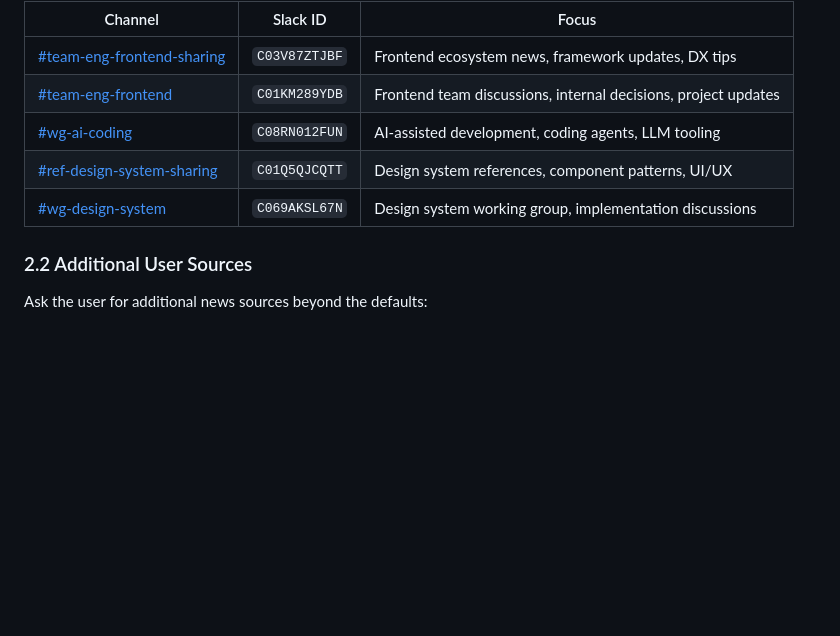
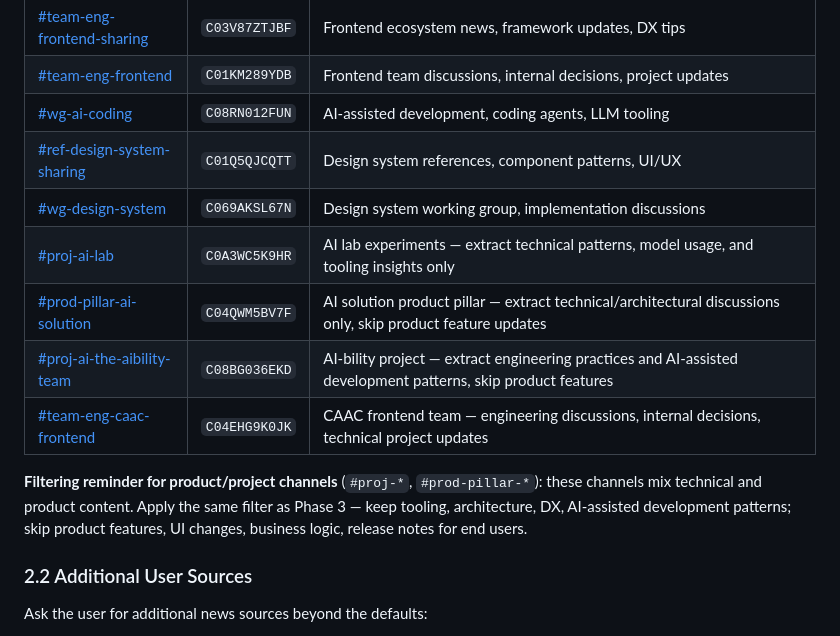
Before and after one commit to chatbotgang/fe-magazine, a Markdown page: .claude/commands/magazine-collect.md, the part around the change. Drawn GitHub-style; blank space fills up the shorter version.

Commit message:
docs: expand magazine-collect default Slack sources
Add 4 channels (#proj-ai-lab, #prod-pillar-ai-solution,
#proj-ai-the-aibility-team, #team-eng-caac-frontend) to the default scan
list, plus a filtering reminder for product/project channels noting the
existing Phase 3 technical-only filter applies — keep tooling,
architecture, DX, and AI-assisted development patterns; skip product
features, UI changes, business logic, and end-user release notes.

Co-Authored-By: Claude Opus 4.7 (1M context) <noreply@anthropic.com>

```diff
--- a/.claude/commands/magazine-collect.md
+++ b/.claude/commands/magazine-collect.md
@@ -74,6 +74,12 @@ Issue identifier: $ARGUMENTS (if not provided, derive from current date — the
 | [#wg-ai-coding](https://chatbotgang.slack.com/archives/C08RN012FUN) | `C08RN012FUN` | AI-assisted development, coding agents, LLM tooling |
 | [#ref-design-system-sharing](https://chatbotgang.slack.com/archives/C01Q5QJCQTT) | `C01Q5QJCQTT` | Design system references, component patterns, UI/UX |
 | [#wg-design-system](https://chatbotgang.slack.com/archives/C069AKSL67N) | `C069AKSL67N` | Design system working group, implementation discussions |
+| [#proj-ai-lab](https://chatbotgang.slack.com/archives/C0A3WC5K9HR) | `C0A3WC5K9HR` | AI lab experiments — extract technical patterns, model usage, and tooling insights only |
+| [#prod-pillar-ai-solution](https://chatbotgang.slack.com/archives/C04QWM5BV7F) | `C04QWM5BV7F` | AI solution product pillar — extract technical/architectural discussions only, skip product feature updates |
+| [#proj-ai-the-aibility-team](https://chatbotgang.slack.com/archives/C08BG036EKD) | `C08BG036EKD` | AI-bility project — extract engineering practices and AI-assisted development patterns, skip product features |
+| [#team-eng-caac-frontend](https://chatbotgang.slack.com/archives/C04EHG9K0JK) | `C04EHG9K0JK` | CAAC frontend team — engineering discussions, internal decisions, technical project updates |
+
+**Filtering reminder for product/project channels** (`#proj-*`, `#prod-pillar-*`): these channels mix technical and product content. Apply the same filter as Phase 3 — keep tooling, architecture, DX, AI-assisted development patterns; skip product features, UI changes, business logic, release notes for end users.
 
 ### 2.2 Additional User Sources
 Ask the user for additional news sources beyond the defaults:
```
